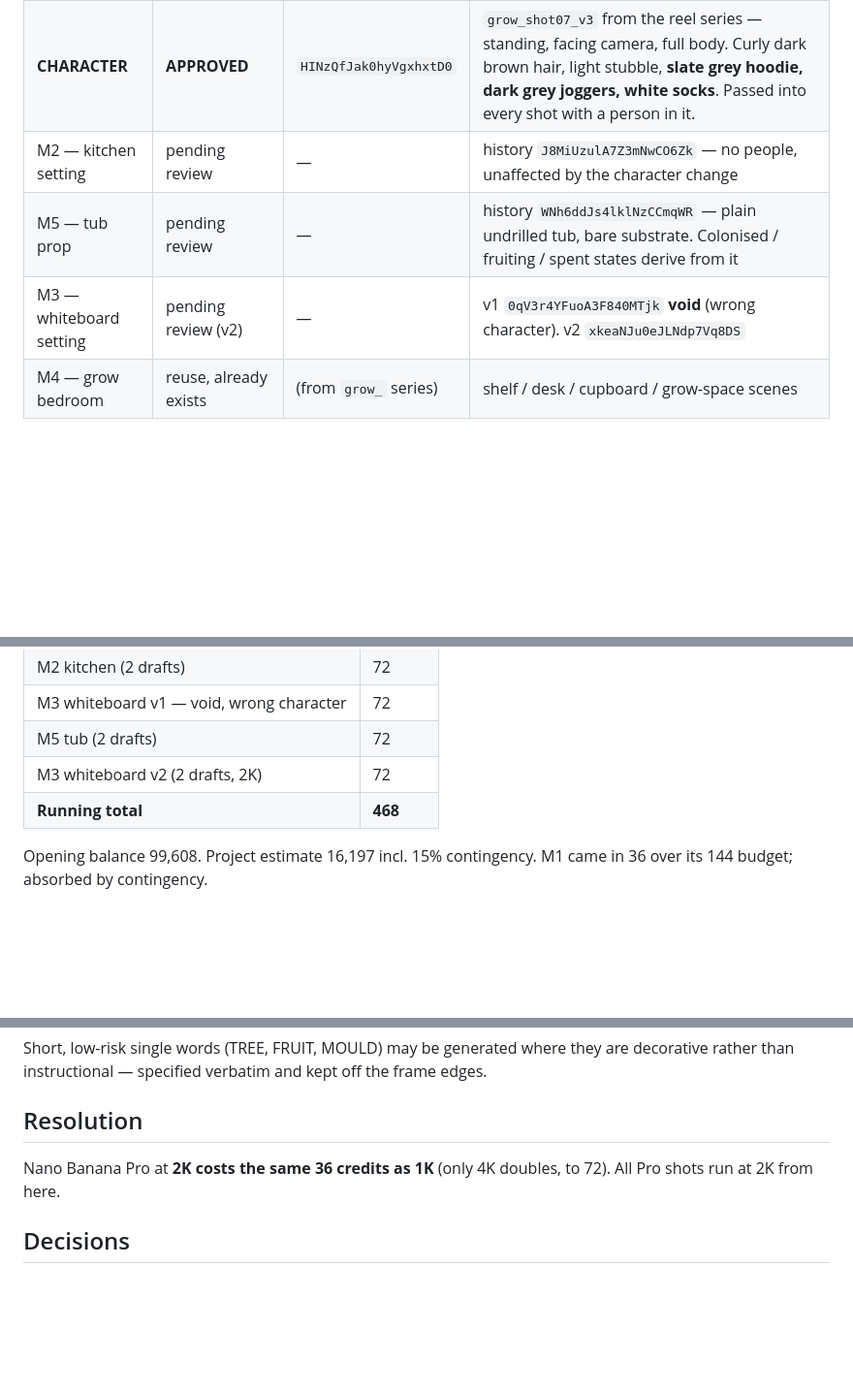
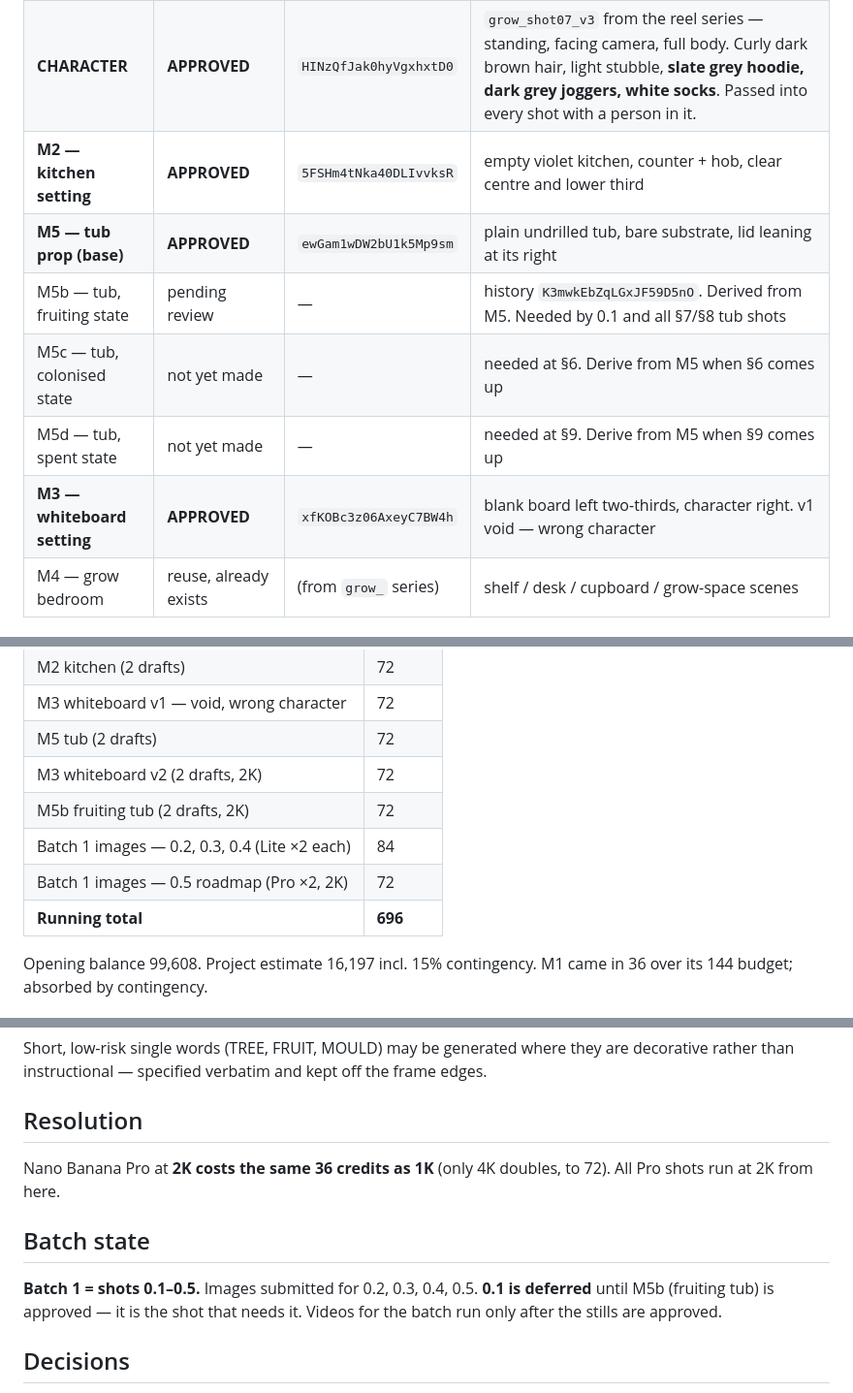
Before and after one commit to judelewis15-ops/vids, a Markdown page: docs/course-broll-production-log.md, 3 parts joined by grey strips. Shown at 97% size. Drawn GitHub-style; blank space fills up the shorter version.

Commit message:
Log approved masters and batch 1 state
Approves M2 kitchen, M3 whiteboard and M5 base tub. Records the derived
tub states (fruiting submitted, colonised and spent deferred to their
sections) and batch 1 progress, with 0.1 held back until the fruiting
tub is approved.

Co-Authored-By: Claude Opus 5 <noreply@anthropic.com>
Claude-Session: https://claude.ai/code/session_01EfqLcDjpVjF35wKr5z7e4F

```diff
--- a/docs/course-broll-production-log.md
+++ b/docs/course-broll-production-log.md
@@ -14,9 +14,12 @@ Live record of approved assets, spend, and batch state. Updated as the run proce
 |---|---|---|---|
 | ~~M1 — character sheet~~ | **SUPERSEDED** | ~~`YwA3E4EhrbbuBiv9921W`~~ | Withdrawn. Jude chose the existing reel character instead. 180 credits sunk. |
 | **CHARACTER** | **APPROVED** | `HINzQfJak0hyVgxhxtD0` | `grow_shot07_v3` from the reel series — standing, facing camera, full body. Curly dark brown hair, light stubble, **slate grey hoodie, dark grey joggers, white socks**. Passed into every shot with a person in it. |
-| M2 — kitchen setting | pending review | — | history `J8MiUzulA7Z3mNwCO6Zk` — no people, unaffected by the character change |
-| M5 — tub prop | pending review | — | history `WNh6ddJs4lklNzCCmqWR` — plain undrilled tub, bare substrate. Colonised / fruiting / spent states derive from it |
-| M3 — whiteboard setting | pending review (v2) | — | v1 `0qV3r4YFuoA3F840MTjk` **void** (wrong character). v2 `xkeaNJu0eJLNdp7Vq8DS` |
+| **M2 — kitchen setting** | **APPROVED** | `5FSHm4tNka40DLIvvksR` | empty violet kitchen, counter + hob, clear centre and lower third |
+| **M5 — tub prop (base)** | **APPROVED** | `ewGam1wDW2bU1k5Mp9sm` | plain undrilled tub, bare substrate, lid leaning at its right |
+| M5b — tub, fruiting state | pending review | — | history `K3mwkEbZqLGxJF59D5nO`. Derived from M5. Needed by 0.1 and all §7/§8 tub shots |
+| M5c — tub, colonised state | not yet made | — | needed at §6. Derive from M5 when §6 comes up |
+| M5d — tub, spent state | not yet made | — | needed at §9. Derive from M5 when §9 comes up |
+| **M3 — whiteboard setting** | **APPROVED** | `xfKOBc3z06AxeyC7BW4h` | blank board left two-thirds, character right. v1 void — wrong character |
 | M4 — grow bedroom | reuse, already exists | (from `grow_` series) | shelf / desk / cupboard / grow-space scenes |
 
 ## Reference stack (every image job)
@@ -42,7 +45,10 @@ approved stills → **stop**. Next batch does not start until the previous is cl
 | M3 whiteboard v1 — void, wrong character | 72 |
 | M5 tub (2 drafts) | 72 |
 | M3 whiteboard v2 (2 drafts, 2K) | 72 |
-| **Running total** | **468** |
+| M5b fruiting tub (2 drafts, 2K) | 72 |
+| Batch 1 images — 0.2, 0.3, 0.4 (Lite ×2 each) | 84 |
+| Batch 1 images — 0.5 roadmap (Pro ×2, 2K) | 72 |
+| **Running total** | **696** |
 
 Opening balance 99,608. Project estimate 16,197 incl. 15% contingency.
 M1 came in 36 over its 144 budget; absorbed by contingency.
@@ -71,6 +77,12 @@ rather than instructional — specified verbatim and kept off the frame edges.
 Nano Banana Pro at **2K costs the same 36 credits as 1K** (only 4K doubles, to 72).
 All Pro shots run at 2K from here.
 
+## Batch state
+
+**Batch 1 = shots 0.1–0.5.** Images submitted for 0.2, 0.3, 0.4, 0.5.
+**0.1 is deferred** until M5b (fruiting tub) is approved — it is the shot that needs it.
+Videos for the batch run only after the stills are approved.
+
 ## Decisions
 
 - **Character is the existing reel character**, not a new sheet. `grow_shot07_v3`. Wardrobe
```
